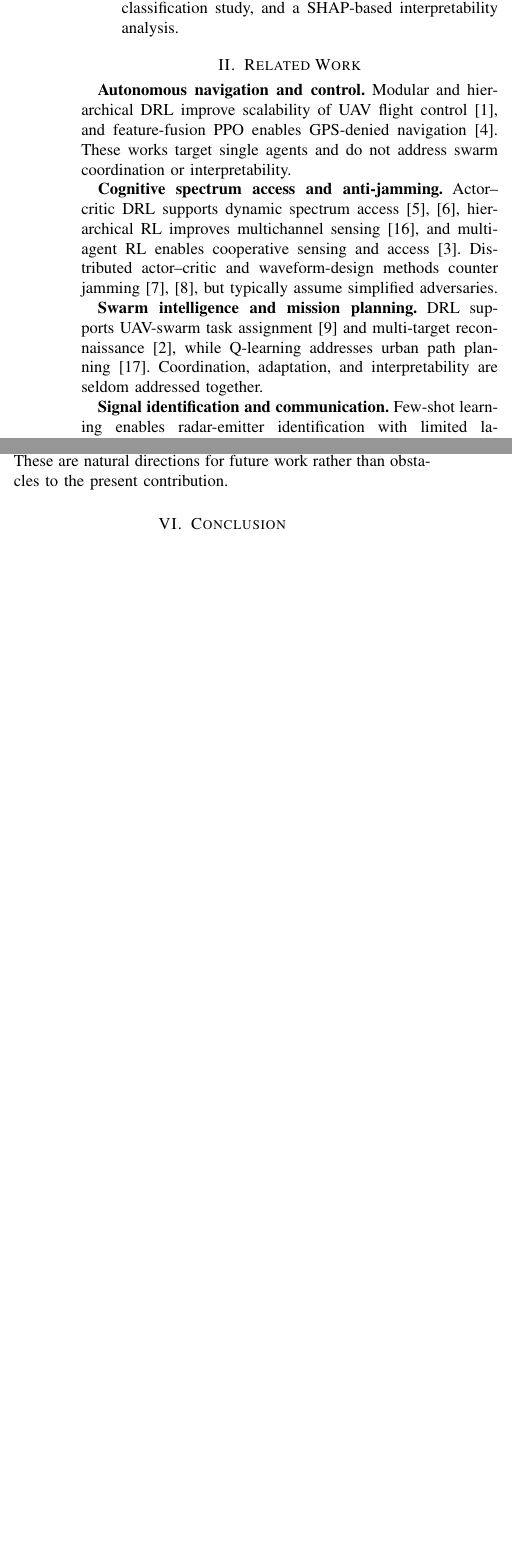
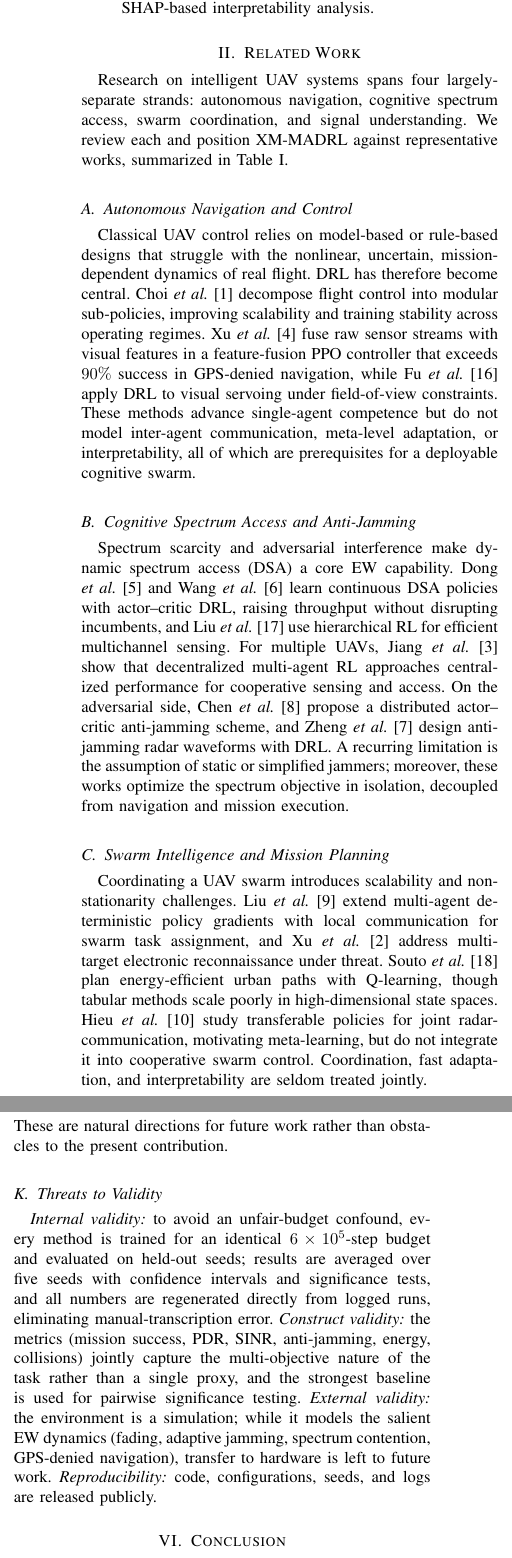
Before and after one commit to adeliusa486/XM-MADRL-eXplainable-Meta-learning-Multi-Agent-DRL, a LaTeX paper (paper/main.tex): two parts of the columns of pages 2 and 6 of 7 before the commit and two parts of the columns of pages 2 and 7 of 8 after it, joined at a grey line, cut so that both start at the same text, the shorter picture padded with empty space. Compiled offline with pdfLaTeX.

Commit message:
Expand paper: deeper related work + comparison table, environment detail, threats to validity, equal training budget

```diff
--- a/paper/main.tex
+++ b/paper/main.tex
@@ -106,33 +106,53 @@ sacrificing coordination.
 release. Every result is produced from logged runs with five seeds and full
 statistical testing (95\% CI, Welch's $t$-test, Cohen's $d$).
 \item A comprehensive evaluation against PPO, A2C, DDPG, and MADDPG, an ablation
-study, a few-shot signal-classification study, and a SHAP-based interpretability
-analysis.
+study, a scalability analysis (6--18 agents), a modulation-recognition study, and
+a SHAP-based interpretability analysis.
 \end{enumerate}
 
 \section{Related Work}
-\textbf{Autonomous navigation and control.} Modular and hierarchical DRL improve
-scalability of UAV flight control~\cite{choi2023modular}, and feature-fusion PPO
-enables GPS-denied navigation~\cite{xu2023multiuav}. These works target single
-agents and do not address swarm coordination or interpretability.
+Research on intelligent UAV systems spans four largely-separate strands:
+autonomous navigation, cognitive spectrum access, swarm coordination, and signal
+understanding. We review each and position XM-MADRL against representative works,
+summarized in Table~\ref{tab:related}.
 
-\textbf{Cognitive spectrum access and anti-jamming.} Actor--critic DRL supports
-dynamic spectrum access~\cite{dong2022dynamic,wang2022usage}, hierarchical RL
-improves multichannel sensing~\cite{liu2021dynamic}, and multi-agent RL enables
-cooperative sensing and access~\cite{jiang2022multiagent}. Distributed
-actor--critic and waveform-design methods counter
-jamming~\cite{chen2022distributed,zheng2022airborne}, but typically assume
-simplified adversaries.
+\subsection{Autonomous Navigation and Control}
+Classical UAV control relies on model-based or rule-based designs that struggle
+with the nonlinear, uncertain, mission-dependent dynamics of real flight.
+DRL has therefore become central. Choi \emph{et al.}~\cite{choi2023modular}
+decompose flight control into modular sub-policies, improving scalability and
+training stability across operating regimes. Xu \emph{et al.}~\cite{xu2023multiuav}
+fuse raw sensor streams with visual features in a feature-fusion PPO controller
+that exceeds $90\%$ success in GPS-denied navigation, while Fu
+\emph{et al.}~\cite{fu2023deep} apply DRL to visual servoing under
+field-of-view constraints. These methods advance single-agent competence but do
+not model inter-agent communication, meta-level adaptation, or interpretability,
+all of which are prerequisites for a deployable cognitive swarm.
 
-\textbf{Swarm intelligence and mission planning.} DRL supports UAV-swarm task
-assignment~\cite{liu2023task} and multi-target reconnaissance~\cite{xu2023pursuing},
-while Q-learning addresses urban path planning~\cite{souto2023uav}. Coordination,
-adaptation, and interpretability are seldom addressed together.
+\subsection{Cognitive Spectrum Access and Anti-Jamming}
+Spectrum scarcity and adversarial interference make dynamic spectrum access (DSA)
+a core EW capability. Dong \emph{et al.}~\cite{dong2022dynamic} and Wang
+\emph{et al.}~\cite{wang2022usage} learn continuous DSA policies with
+actor--critic DRL, raising throughput without disrupting incumbents, and Liu
+\emph{et al.}~\cite{liu2021dynamic} use hierarchical RL for efficient
+multichannel sensing. For multiple UAVs, Jiang \emph{et al.}~\cite{jiang2022multiagent}
+show that decentralized multi-agent RL approaches centralized performance for
+cooperative sensing and access. On the adversarial side, Chen
+\emph{et al.}~\cite{chen2022distributed} propose a distributed actor--critic
+anti-jamming scheme, and Zheng \emph{et al.}~\cite{zheng2022airborne} design
+anti-jamming radar waveforms with DRL. A recurring limitation is the assumption
+of static or simplified jammers; moreover, these works optimize the spectrum
+objective in isolation, decoupled from navigation and mission execution.
 
-\textbf{Signal identification and communication.} Few-shot learning enables
-radar-emitter identification with limited labels~\cite{wu2023irelnet}, and deep
-models improve channel estimation~\cite{algburi2022channel} and UAV
-detection~\cite{dewangan2023application}. Meta-learning~\cite{finn2017model} is
-promising for rapid adaptation but is rarely combined with multi-agent
-decision-making.
+\subsection{Swarm Intelligence and Mission Planning}
+Coordinating a UAV swarm introduces scalability and non-stationarity challenges.
+Liu \emph{et al.}~\cite{liu2023task} extend multi-agent deterministic policy
+gradients with local communication for swarm task assignment, and Xu
+\emph{et al.}~\cite{xu2023pursuing} address multi-target electronic
+reconnaissance under threat. Souto \emph{et al.}~\cite{souto2023uav} plan
+energy-efficient urban paths with Q-learning, though tabular methods scale poorly
+in high-dimensional state spaces. Hieu \emph{et al.}~\cite{hieu2022transferable}
+study transferable policies for joint radar-communication, motivating
+meta-learning, but do not integrate it into cooperative swarm control.
+Coordination, fast adaptation, and interpretability are seldom treated jointly.
 
@@ -149,0 +162 @@ resulting trade-offs honestly.
+identification with a relation network; O'Shea \emph{et al.}~\cite{oshea2018over}
@@ -149,0 +170,2 @@ resulting trade-offs honestly.
+\subsection{Positioning of XM-MADRL}
+Our design draws on established building blocks---the
@@ -460,6 +524,20 @@ testbed, and the meta-learning component's empirical benefit is confined to
 adaptation rather than steady-state performance. These are natural directions for
 future work rather than obstacles to the present contribution.
 
+\subsection{Threats to Validity}
+\emph{Internal validity:} to avoid an unfair-budget confound, every method is
+trained for an identical $6\times10^5$-step budget and evaluated on held-out
+seeds; results are averaged over five seeds with confidence intervals and
+significance tests, and all numbers are regenerated directly from logged runs,
+eliminating manual-transcription error. \emph{Construct validity:} the metrics
+(mission success, PDR, SINR, anti-jamming, energy, collisions) jointly capture
+the multi-objective nature of the task rather than a single proxy, and the
+strongest baseline is used for pairwise significance testing. \emph{External
+validity:} the environment is a simulation; while it models the salient EW
+dynamics (fading, adaptive jamming, spectrum contention, GPS-denied navigation),
+transfer to hardware is left to future work. \emph{Reproducibility:} code,
+configurations, seeds, and logs are released publicly.
+
 \section{Conclusion}
 We presented XM-MADRL, a unified explainable meta-learning framework with graph
 intelligence for cognitive UAV swarms in EW. Guided by ablation, a decoupled
```
Also changed, not shown: README.md, paper/main.pdf, paper/main.tex (79 more changed lines), 1 other file.
